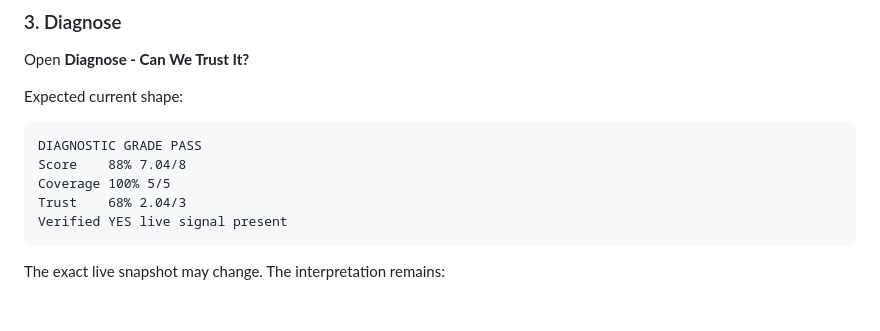
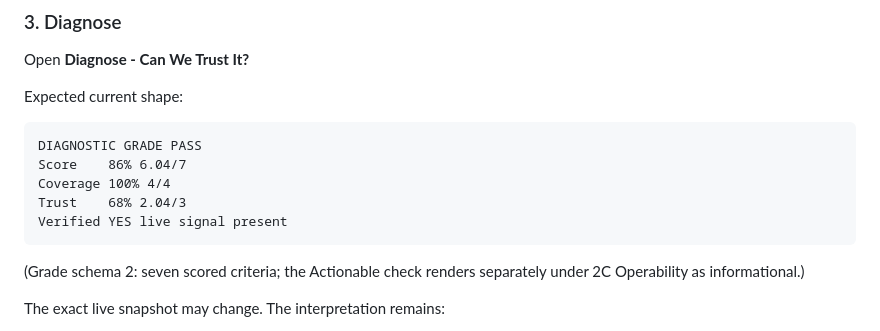
Before and after one commit to MoebiusX/tomograph, a Markdown page: docs/DRY_RUN.md, the part around the change. GitHub-like rendering; blank space fills up the shorter version.

Commit message:
docs(dry-run): update expected grade shape to schema 2 denominators
Co-Authored-By: Claude Fable 5 <noreply@anthropic.com>

````diff
--- a/docs/DRY_RUN.md
+++ b/docs/DRY_RUN.md
@@ -147,11 +147,14 @@ Expected current shape:
 
 ```text
 DIAGNOSTIC GRADE PASS
-Score    88% 7.04/8
-Coverage 100% 5/5
+Score    86% 6.04/7
+Coverage 100% 4/4
 Trust    68% 2.04/3
 Verified YES live signal present
 ```
+
+(Grade schema 2: seven scored criteria; the Actionable check renders
+separately under 2C Operability as informational.)
 
 The exact live snapshot may change. The interpretation remains:
 
````
